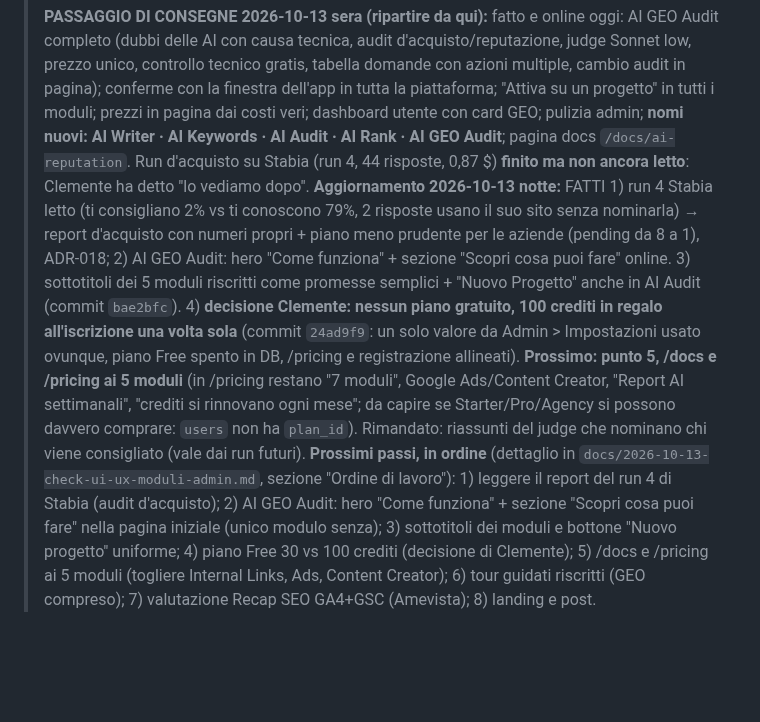
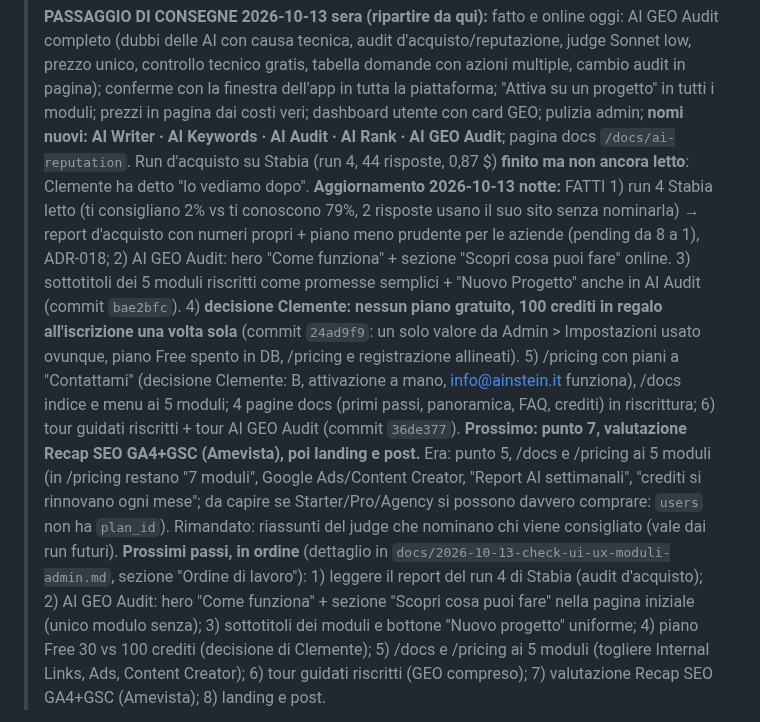
Before and after one commit to clembeweb/ainstein-seo-toolkit, a Markdown page: docs/LANCIO-LINKEDIN.md, the part around the change. Rendered like a GitHub page; blank space fills up the shorter version.

Commit message:
docs: stato lancio — pricing e tour
Co-Authored-By: Claude Opus 5.5 <noreply@anthropic.com>

```diff
--- a/docs/LANCIO-LINKEDIN.md
+++ b/docs/LANCIO-LINKEDIN.md
@@ -3,7 +3,7 @@
 > File di stato del lancio. Aggiornato: 2026-10-13 pomeriggio (13:30).
 >
 > **PASSAGGIO DI CONSEGNE 2026-10-13 sera (ripartire da qui):** fatto e online oggi: AI GEO Audit completo (dubbi delle AI con causa tecnica, audit d'acquisto/reputazione, judge Sonnet low, prezzo unico, controllo tecnico gratis, tabella domande con azioni multiple, cambio audit in pagina); conferme con la finestra dell'app in tutta la piattaforma; "Attiva su un progetto" in tutti i moduli; prezzi in pagina dai costi veri; dashboard utente con card GEO; pulizia admin; **nomi nuovi: AI Writer · AI Keywords · AI Audit · AI Rank · AI GEO Audit**; pagina docs `/docs/ai-reputation`. Run d'acquisto su Stabia (run 4, 44 risposte, 0,87 $) **finito ma non ancora letto**: Clemente ha detto "lo vediamo dopo".
-> **Aggiornamento 2026-10-13 notte:** FATTI 1) run 4 Stabia letto (ti consigliano 2% vs ti conoscono 79%, 2 risposte usano il suo sito senza nominarla) → report d'acquisto con numeri propri + piano meno prudente per le aziende (pending da 8 a 1), ADR-018; 2) AI GEO Audit: hero "Come funziona" + sezione "Scopri cosa puoi fare" online. 3) sottotitoli dei 5 moduli riscritti come promesse semplici + "Nuovo Progetto" anche in AI Audit (commit `bae2bfc`). 4) **decisione Clemente: nessun piano gratuito, 100 crediti in regalo all'iscrizione una volta sola** (commit `24ad9f9`: un solo valore da Admin > Impostazioni usato ovunque, piano Free spento in DB, /pricing e registrazione allineati). **Prossimo: punto 5, /docs e /pricing ai 5 moduli** (in /pricing restano "7 moduli", Google Ads/Content Creator, "Report AI settimanali", "crediti si rinnovano ogni mese"; da capire se Starter/Pro/Agency si possono davvero comprare: `users` non ha `plan_id`). Rimandato: riassunti del judge che nominano chi viene consigliato (vale dai run futuri).
+> **Aggiornamento 2026-10-13 notte:** FATTI 1) run 4 Stabia letto (ti consigliano 2% vs ti conoscono 79%, 2 risposte usano il suo sito senza nominarla) → report d'acquisto con numeri propri + piano meno prudente per le aziende (pending da 8 a 1), ADR-018; 2) AI GEO Audit: hero "Come funziona" + sezione "Scopri cosa puoi fare" online. 3) sottotitoli dei 5 moduli riscritti come promesse semplici + "Nuovo Progetto" anche in AI Audit (commit `bae2bfc`). 4) **decisione Clemente: nessun piano gratuito, 100 crediti in regalo all'iscrizione una volta sola** (commit `24ad9f9`: un solo valore da Admin > Impostazioni usato ovunque, piano Free spento in DB, /pricing e registrazione allineati). 5) /pricing con piani a "Contattami" (decisione Clemente: B, attivazione a mano, info@ainstein.it funziona), /docs indice e menu ai 5 moduli; 4 pagine docs (primi passi, panoramica, FAQ, crediti) in riscrittura; 6) tour guidati riscritti + tour AI GEO Audit (commit `36de377`). **Prossimo: punto 7, valutazione Recap SEO GA4+GSC (Amevista), poi landing e post.** Era: punto 5, /docs e /pricing ai 5 moduli (in /pricing restano "7 moduli", Google Ads/Content Creator, "Report AI settimanali", "crediti si rinnovano ogni mese"; da capire se Starter/Pro/Agency si possono davvero comprare: `users` non ha `plan_id`). Rimandato: riassunti del judge che nominano chi viene consigliato (vale dai run futuri).
 > **Prossimi passi, in ordine** (dettaglio in `docs/2026-10-13-check-ui-ux-moduli-admin.md`, sezione "Ordine di lavoro"): 1) leggere il report del run 4 di Stabia (audit d'acquisto); 2) AI GEO Audit: hero "Come funziona" + sezione "Scopri cosa puoi fare" nella pagina iniziale (unico modulo senza); 3) sottotitoli dei moduli e bottone "Nuovo progetto" uniforme; 4) piano Free 30 vs 100 crediti (decisione di Clemente); 5) /docs e /pricing ai 5 moduli (togliere Internal Links, Ads, Content Creator); 6) tour guidati riscritti (GEO compreso); 7) valutazione Recap SEO GA4+GSC (Amevista); 8) landing e post.
 
 > **DOVE SIAMO:** test delle 7 funzioni AI, fatte 6 su 7 (Architettura, Piano, Articoli Automatici, Meta Tags, Quick Wins, Page Analyzer). **Architettura Sito: OK** (2026-10-12). **Piano Editoriale: OK** (2026-10-13, Stabia, piano 17: 12 articoli su 3 mesi, 5 crediti, ogni articolo indica la pagina dell'architettura a cui rimanda; screenshot in `_INBOX/2026-10-13-screenshot-piano-editoriale-stabia.jpg`). La catena **Architettura → Piano → AI Content** ora è collegata in prod (commit `39d23b8`, `7cb4105`, `8170db3`, `8cc4d81`): ponte con wizard precompilato (categorie = keyword principali delle pagine), budget token del piano alzato (si troncava a 4200), bottone "Attiva AI Content" che torna al piano, mesi coerenti (mese 1 = mese dopo la creazione, sia nel prompt sia nella pagina), intent in italiano in tutto Keyword Research. AI Content (Articoli Automatici) è stato attivato sul progetto Stabia.
```
